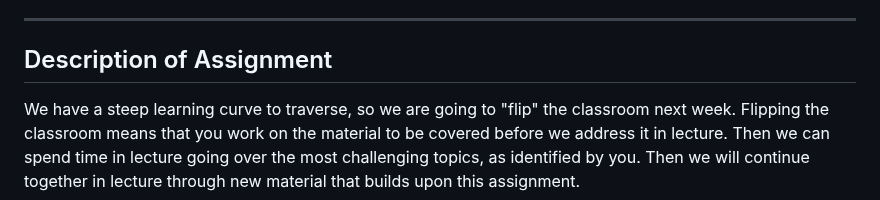
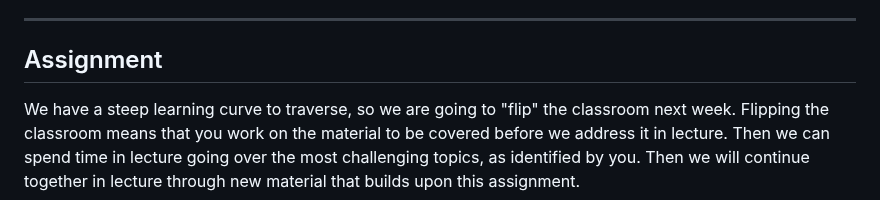
Before and after one commit to tamucc-comp-bio/classroom_repo_2024, a Markdown page: assignments/assignment_0.md, the part around the change. Rendered like a GitHub page.

```diff
--- a/assignments/assignment_0.md
+++ b/assignments/assignment_0.md
@@ -62,7 +62,7 @@ In the code above, `wget` is a command to download files with a https web addres
 
 ---
 
-## Description of Assignment
+## Assignment
 
 We have a steep learning curve to traverse, so we are going to "flip" the classroom next week. Flipping the classroom means that you work on the material to be covered before we address it in lecture.  Then we can spend time in lecture going over the most challenging topics, as identified by you. Then we will continue together in lecture through new material that builds upon this assignment.
 
```
